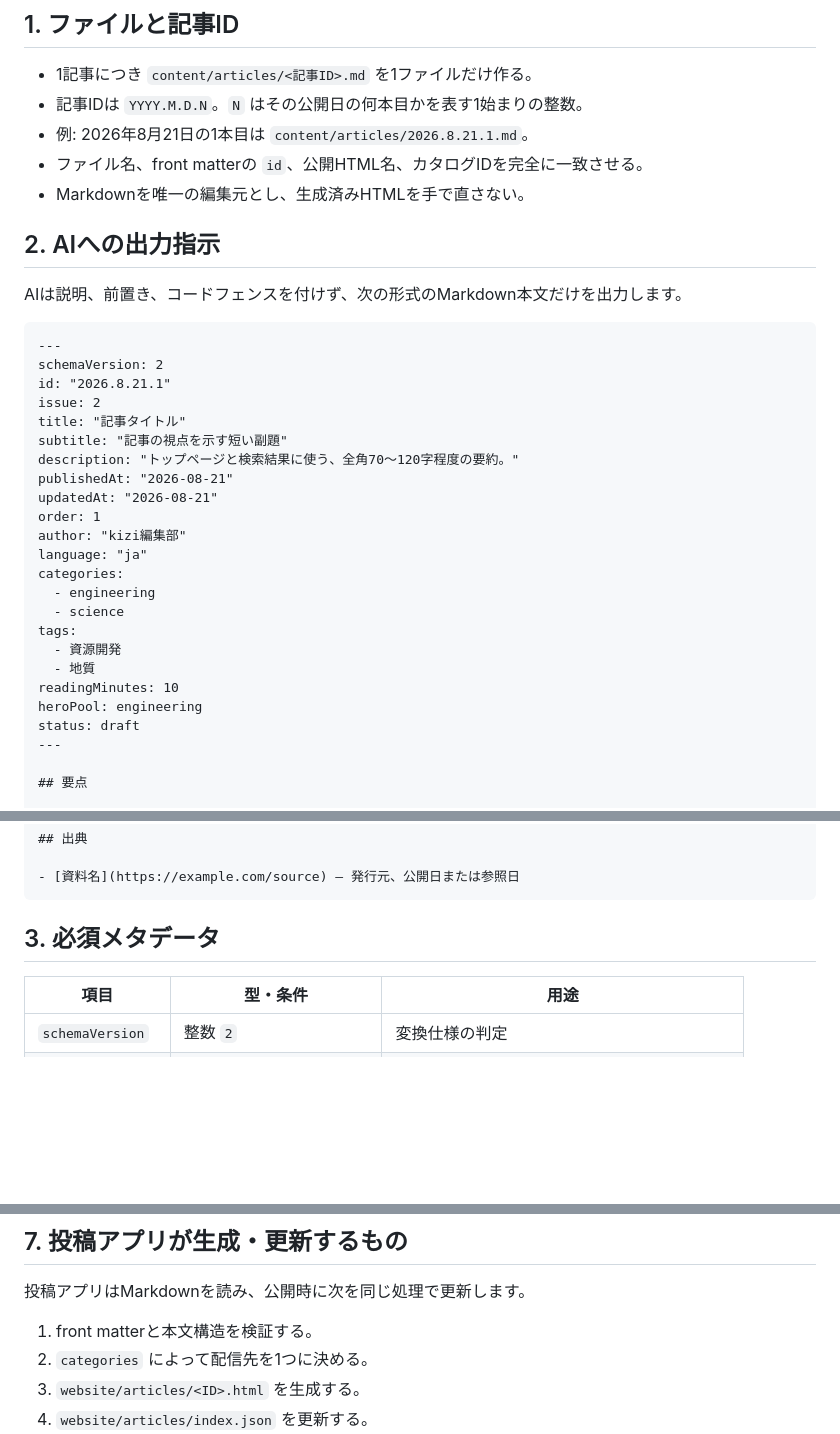
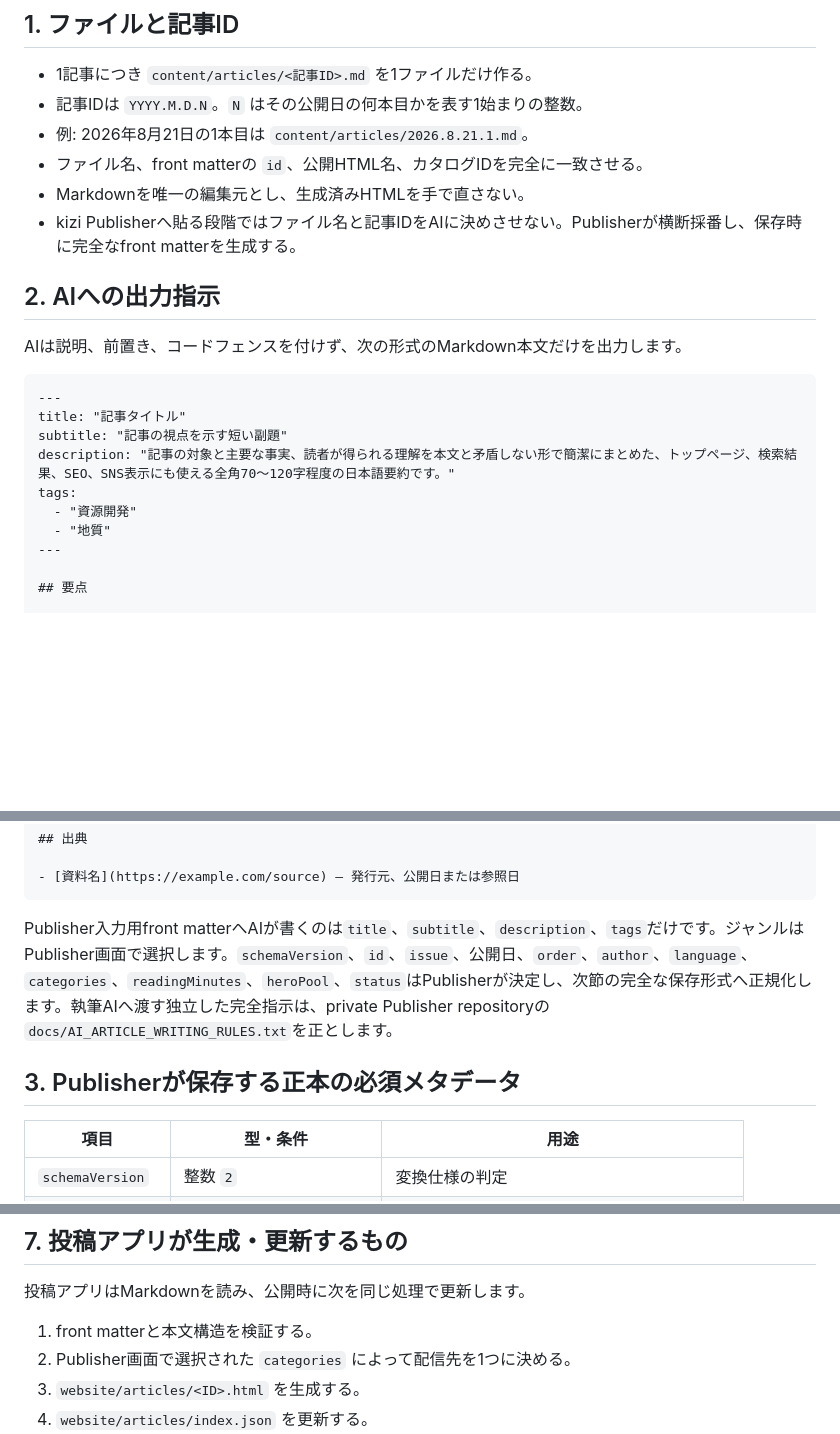
Before and after one commit to oriyu90/kizi-other, a Markdown page: docs/article-format.md, 3 parts joined by grey strips. GitHub-like rendering; blank space fills up the shorter version.

Commit message:
docs: distinguish Publisher input from canonical metadata

````diff
--- a/docs/article-format.md
+++ b/docs/article-format.md
@@ -9,6 +9,7 @@
 - 例: 2026年8月21日の1本目は `content/articles/2026.8.21.1.md`。
 - ファイル名、front matterの `id`、公開HTML名、カタログIDを完全に一致させる。
 - Markdownを唯一の編集元とし、生成済みHTMLを手で直さない。
+- kizi Publisherへ貼る段階ではファイル名と記事IDをAIに決めさせない。Publisherが横断採番し、保存時に完全なfront matterを生成する。
 
 ## 2. AIへの出力指示
 
@@ -16,26 +17,12 @@ AIは説明、前置き、コードフェンスを付けず、次の形式のMar
 
 ```markdown
 ---
-schemaVersion: 2
-id: "2026.8.21.1"
-issue: 2
 title: "記事タイトル"
 subtitle: "記事の視点を示す短い副題"
-description: "トップページと検索結果に使う、全角70〜120字程度の要約。"
-publishedAt: "2026-08-21"
-updatedAt: "2026-08-21"
-order: 1
-author: "kizi編集部"
-language: "ja"
-categories:
-  - engineering
-  - science
+description: "記事の対象と主要な事実、読者が得られる理解を本文と矛盾しない形で簡潔にまとめた、トップページ、検索結果、SEO、SNS表示にも使える全角70〜120字程度の日本語要約です。"
 tags:
-  - 資源開発
-  - 地質
-readingMinutes: 10
-heroPool: engineering
-status: draft
+  - "資源開発"
+  - "地質"
 ---
 
 ## 要点
@@ -61,7 +48,9 @@ status: draft
 - [資料名](https://example.com/source) — 発行元、公開日または参照日
 ```
 
-## 3. 必須メタデータ
+Publisher入力用front matterへAIが書くのは`title`、`subtitle`、`description`、`tags`だけです。ジャンルはPublisher画面で選択します。`schemaVersion`、`id`、`issue`、公開日、`order`、`author`、`language`、`categories`、`readingMinutes`、`heroPool`、`status`はPublisherが決定し、次節の完全な保存形式へ正規化します。執筆AIへ渡す独立した完全指示は、private Publisher repositoryの`docs/AI_ARTICLE_WRITING_RULES.txt`を正とします。
+
+## 3. Publisherが保存する正本の必須メタデータ
 
 | 項目 | 型・条件 | 用途 |
 | --- | --- | --- |
@@ -128,7 +117,7 @@ status: draft
 投稿アプリはMarkdownを読み、公開時に次を同じ処理で更新します。
 
 1. front matterと本文構造を検証する。
-2. `categories` によって配信先を1つに決める。
+2. Publisher画面で選択された `categories` によって配信先を1つに決める。
 3. `website/articles/<ID>.html` を生成する。
 4. `website/articles/index.json` を更新する。
 5. 記事版のトップページ、RSS、サイトマップと、記事HTML内のcanonical、OGP、JSON-LDを更新する。
````
